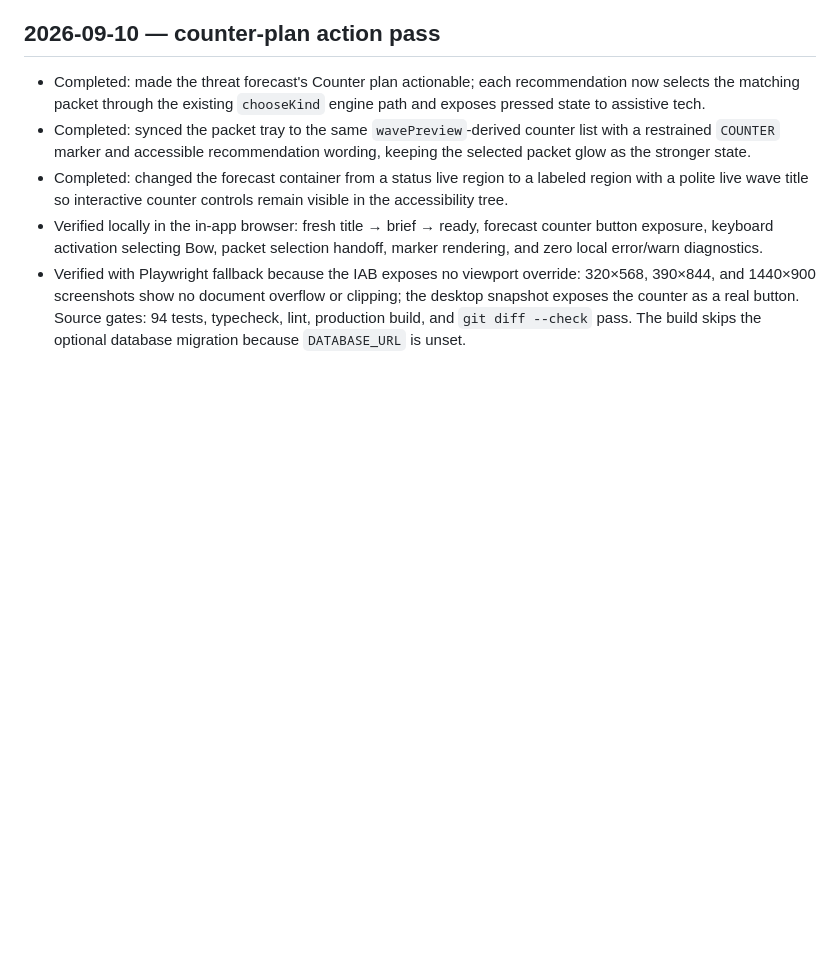
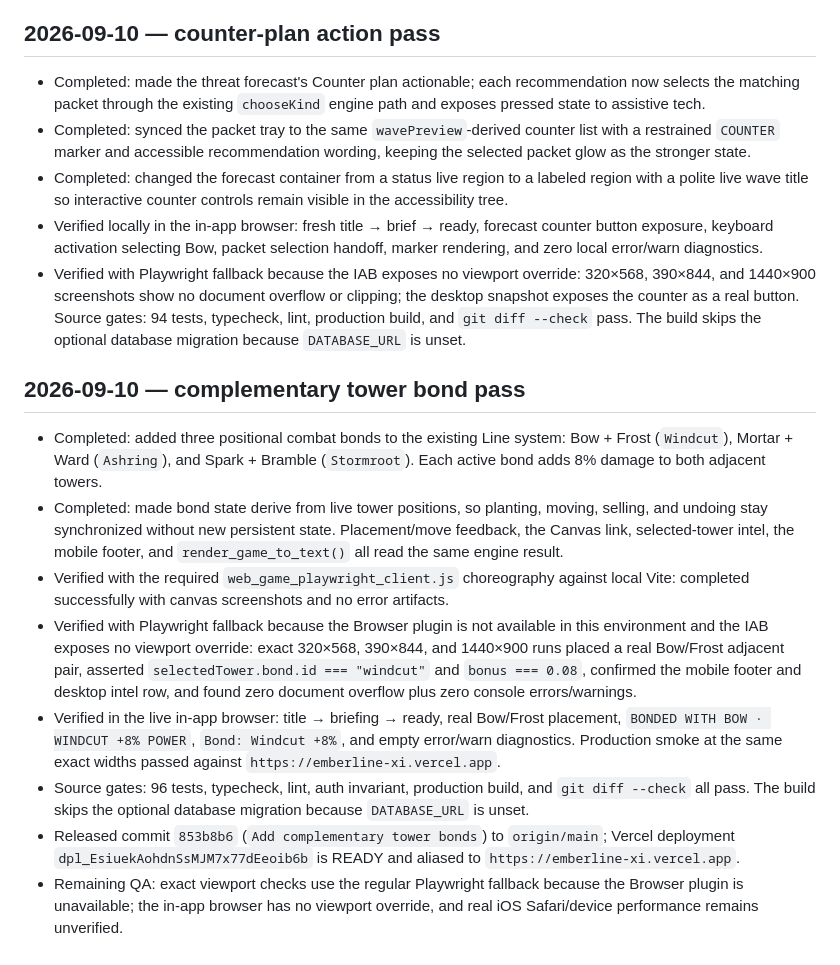
Before and after one commit to Sappgulf/emberline, a Markdown page: progress.md, the part around the change. Rendered like a GitHub page; blank space fills up the shorter version.

Commit message:
Document bond release QA

```diff
--- a/progress.md
+++ b/progress.md
@@ -197,3 +197,14 @@ Original prompt: ok keep working. more upgrades across the game
 - Completed: changed the forecast container from a status live region to a labeled region with a polite live wave title so interactive counter controls remain visible in the accessibility tree.
 - Verified locally in the in-app browser: fresh title → brief → ready, forecast counter button exposure, keyboard activation selecting Bow, packet selection handoff, marker rendering, and zero local error/warn diagnostics.
 - Verified with Playwright fallback because the IAB exposes no viewport override: 320×568, 390×844, and 1440×900 screenshots show no document overflow or clipping; the desktop snapshot exposes the counter as a real button. Source gates: 94 tests, typecheck, lint, production build, and `git diff --check` pass. The build skips the optional database migration because `DATABASE_URL` is unset.
+
+## 2026-09-10 — complementary tower bond pass
+
+- Completed: added three positional combat bonds to the existing Line system: Bow + Frost (`Windcut`), Mortar + Ward (`Ashring`), and Spark + Bramble (`Stormroot`). Each active bond adds 8% damage to both adjacent towers.
+- Completed: made bond state derive from live tower positions, so planting, moving, selling, and undoing stay synchronized without new persistent state. Placement/move feedback, the Canvas link, selected-tower intel, the mobile footer, and `render_game_to_text()` all read the same engine result.
+- Verified with the required `web_game_playwright_client.js` choreography against local Vite: completed successfully with canvas screenshots and no error artifacts.
+- Verified with Playwright fallback because the Browser plugin is not available in this environment and the IAB exposes no viewport override: exact 320×568, 390×844, and 1440×900 runs placed a real Bow/Frost adjacent pair, asserted `selectedTower.bond.id === "windcut"` and `bonus === 0.08`, confirmed the mobile footer and desktop intel row, and found zero document overflow plus zero console errors/warnings.
+- Verified in the live in-app browser: title → briefing → ready, real Bow/Frost placement, `BONDED WITH BOW · WINDCUT +8% POWER`, `Bond: Windcut +8%`, and empty error/warn diagnostics. Production smoke at the same exact widths passed against `https://emberline-xi.vercel.app`.
+- Source gates: 96 tests, typecheck, lint, auth invariant, production build, and `git diff --check` all pass. The build skips the optional database migration because `DATABASE_URL` is unset.
+- Released commit `853b8b6` (`Add complementary tower bonds`) to `origin/main`; Vercel deployment `dpl_EsiuekAohdnSsMJM7x77dEeoib6b` is READY and aliased to `https://emberline-xi.vercel.app`.
+- Remaining QA: exact viewport checks use the regular Playwright fallback because the Browser plugin is unavailable; the in-app browser has no viewport override, and real iOS Safari/device performance remains unverified.
```
